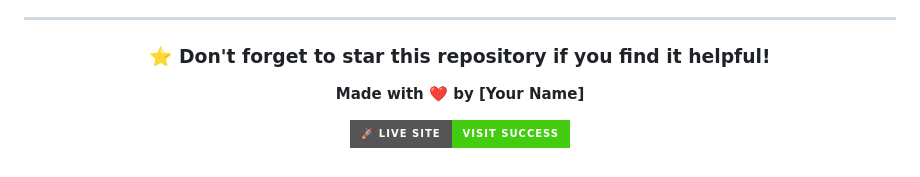
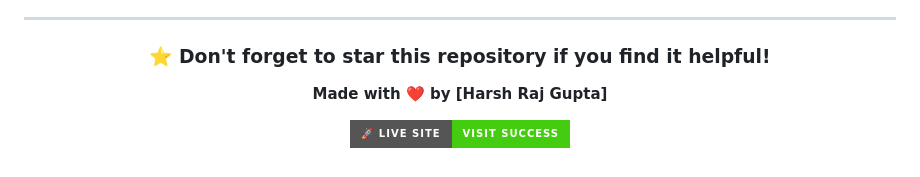
Before and after one commit to harshraj677/My-Portfoilio, a Markdown page: README.md, the part around the change. Rendered like a GitHub page; badges without logos.

```diff
--- a/README.md
+++ b/README.md
@@ -219,7 +219,7 @@ If you encounter any issues, please:
 
 ### **⭐ Don't forget to star this repository if you find it helpful!**
 
-**Made with ❤️ by [Your Name]**
+**Made with ❤️ by [Harsh Raj Gupta]**
 
 [![Website](https://img.shields.io/badge/🚀_Live_Site-Visit_Success-brightgreen?style=for-the-badge)](https://yourportfolio.com)
 
```
